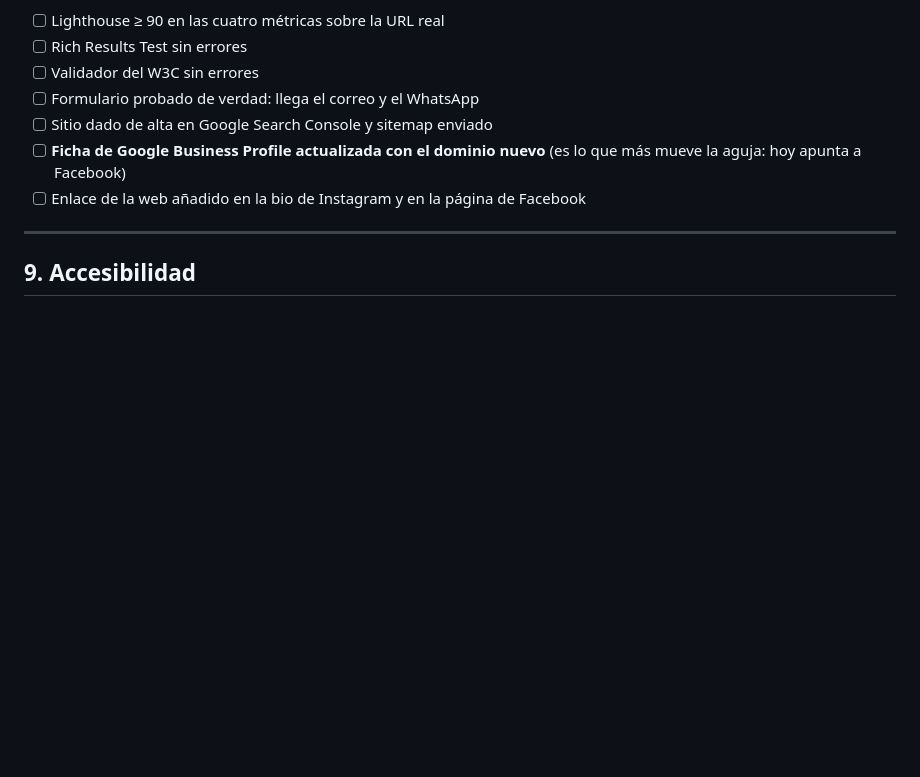
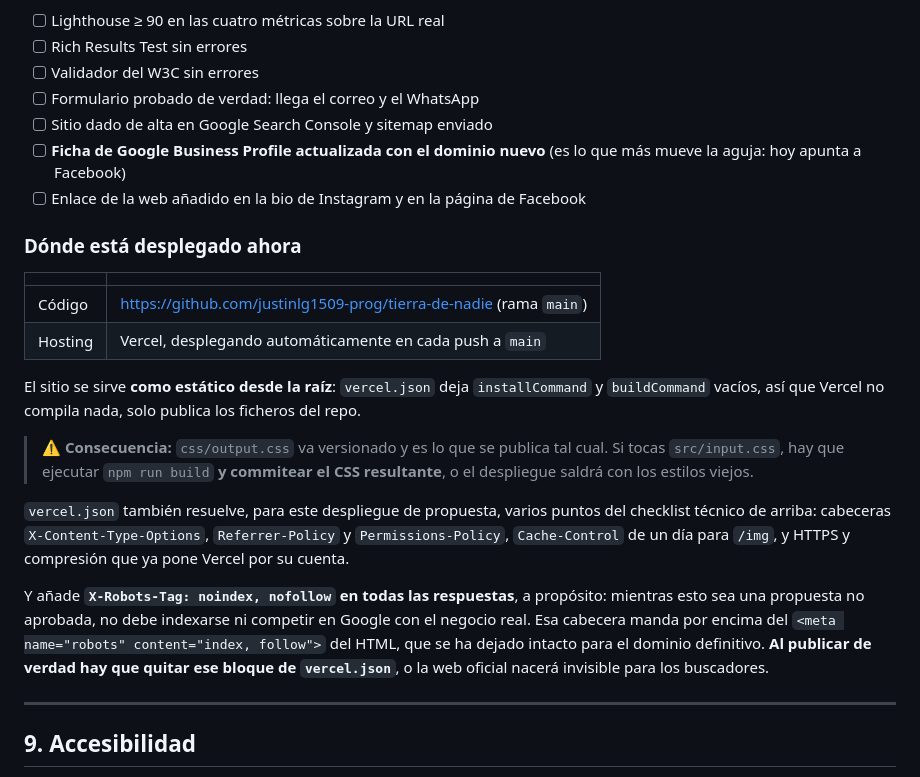
Before and after one commit to justinlg1509-prog/tierra-de-nadie, a Markdown page: README.md, the part around the change. Drawn GitHub-style; blank space fills up the shorter version.

Commit message:
Documenta el despliegue en GitHub y Vercel
Anade al checklist el estado real de hosting: donde vive el codigo, que
Vercel sirve la raiz como estatico sin build, y que por eso hay que
commitear css/output.css despues de cada npm run build.

Deja escrito que el noindex de vercel.json es deliberado mientras la
propuesta no este aprobada, y que hay que retirarlo al publicar en el
dominio definitivo.

Co-Authored-By: Claude Opus 5 <noreply@anthropic.com>

```diff
--- a/README.md
+++ b/README.md
@@ -249,6 +249,30 @@ Lo que **no** cubre y hay que mirar a mano antes de entregar:
       mueve la aguja: hoy apunta a Facebook)
 - [ ] Enlace de la web añadido en la bio de Instagram y en la página de Facebook
 
+### Dónde está desplegado ahora
+
+| | |
+|---|---|
+| Código | https://github.com/justinlg1509-prog/tierra-de-nadie (rama `main`) |
+| Hosting | Vercel, desplegando automáticamente en cada push a `main` |
+
+El sitio se sirve **como estático desde la raíz**: `vercel.json` deja `installCommand` y
+`buildCommand` vacíos, así que Vercel no compila nada, solo publica los ficheros del repo.
+
+> ⚠️ **Consecuencia:** `css/output.css` va versionado y es lo que se publica tal cual.
+> Si tocas `src/input.css`, hay que ejecutar `npm run build` **y commitear el CSS resultante**,
+> o el despliegue saldrá con los estilos viejos.
+
+`vercel.json` también resuelve, para este despliegue de propuesta, varios puntos del checklist
+técnico de arriba: cabeceras `X-Content-Type-Options`, `Referrer-Policy` y `Permissions-Policy`,
+`Cache-Control` de un día para `/img`, y HTTPS y compresión que ya pone Vercel por su cuenta.
+
+Y añade **`X-Robots-Tag: noindex, nofollow` en todas las respuestas**, a propósito: mientras esto
+sea una propuesta no aprobada, no debe indexarse ni competir en Google con el negocio real. Esa
+cabecera manda por encima del `<meta name="robots" content="index, follow">` del HTML, que se ha
+dejado intacto para el dominio definitivo. **Al publicar de verdad hay que quitar ese bloque de
+`vercel.json`**, o la web oficial nacerá invisible para los buscadores.
+
 ---
 
 ## 9. Accesibilidad
```
